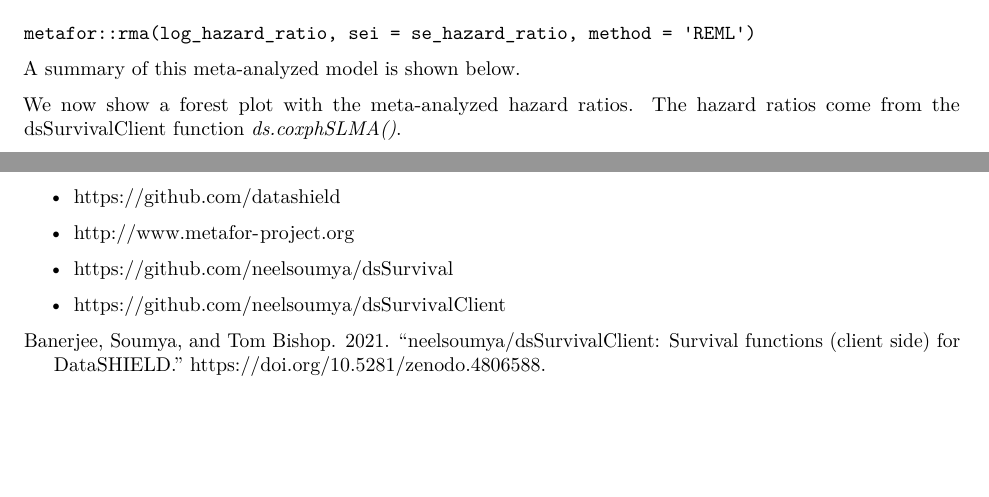
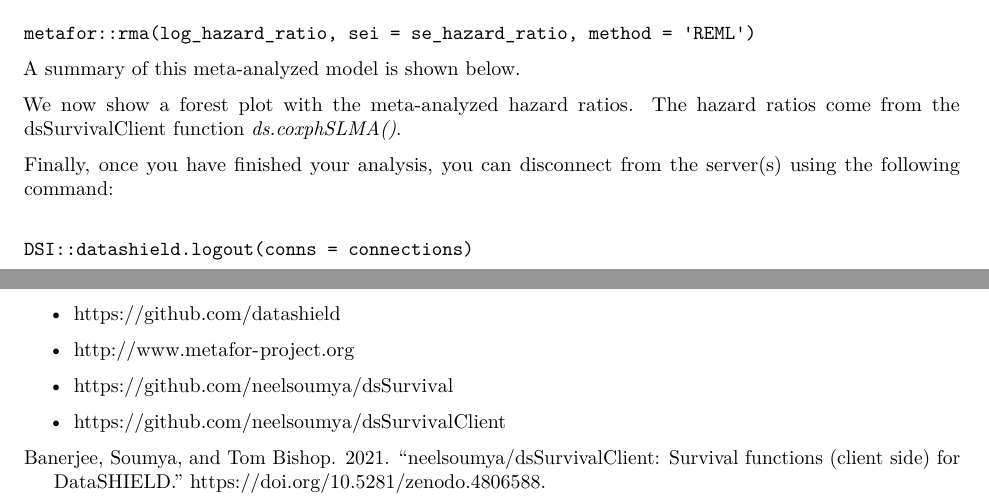
Before and after one commit to neelsoumya/dsSurvival_bookdown, an R Markdown document (01-intro.Rmd): two parts of pages 3 and 4 of 4, joined at a grey line, cut so that both start at the same text, the shorter picture padded with empty space. Rendered offline with R 4.5, knitr and Pandoc, then LaTeX, with nearby package versions; the code chunks are not run, so their results and figures are left out.

Commit message:
Update 01-intro.Rmd

````diff
--- a/01-intro.Rmd
+++ b/01-intro.Rmd
@@ -350,6 +350,13 @@ from the dsSurvivalClient function *ds.coxphSLMA()*.
 metafor::forest.rma(x = meta_model)
 ```
 
+Finally, once you have finished your analysis, you can disconnect from the server(s) using the following command:
+
+```
+
+DSI::datashield.logout(conns = connections)
+
+```
 
 \newpage
 
````
